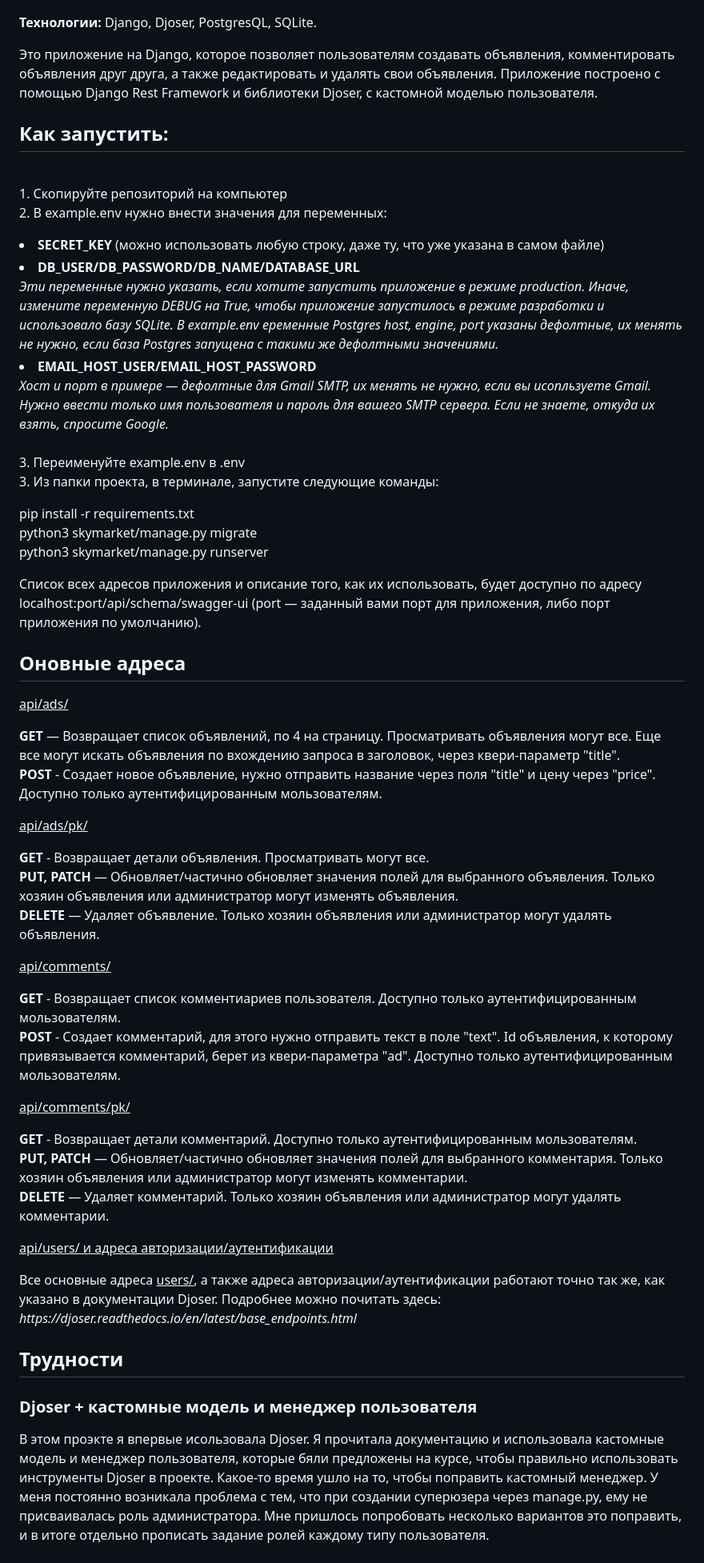
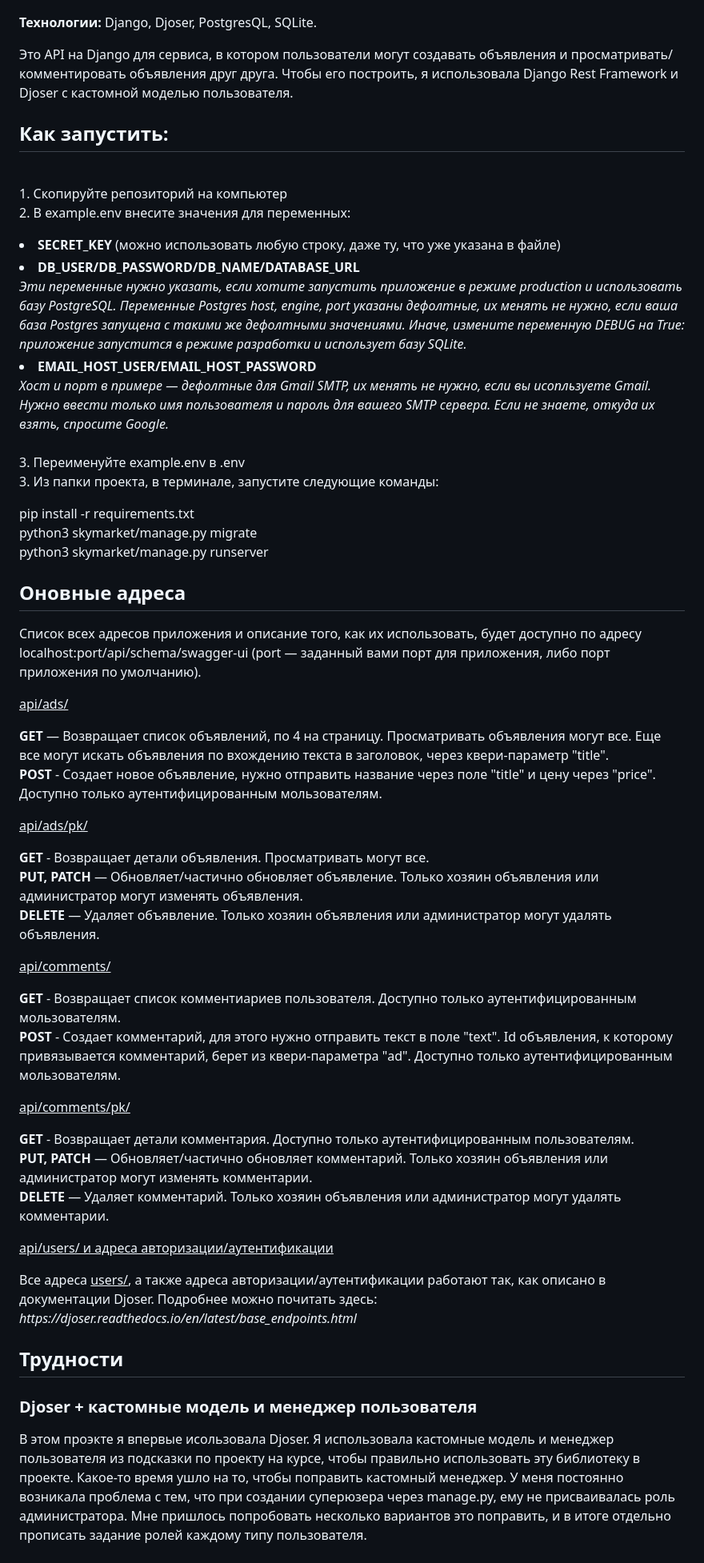
Before and after one commit to Apellun/Django-Ads-Service, a Markdown page: README.md, the part around one of its changes. Shown at 80% size. Rendered like a GitHub page.

```diff
--- a/README.md
+++ b/README.md
@@ -79,15 +78,15 @@ I'm also still in the process of trying to understand how to create a proper vie
 
 <p><b>Технологии:</b> Django, Djoser, PostgresQL, SQLite.</p>
 
-<p>Это приложение на Django, которое позволяет пользователям создавать объявления, комментировать объявления друг друга, а также редактировать и удалять свои объявления. Приложение построено с помощью Django Rest Framework и библиотеки Djoser, с кастомной моделью пользователя.</p>
+<p>Это API на Django для сервиса, в котором пользователи могут создавать объявления и просматривать/комментировать объявления друг друга. Чтобы его построить, я использовала Django Rest Framework и Djoser с кастомной моделью пользователя.</p>
 
 ## Как запустить:
 <br>1. Скопируйте репозиторий на компьютер
-<br>2. В example.env нужно внести значения для переменных:
-<li><b>SECRET_KEY</b> (можно использовать любую строку, даже ту, что уже указана в самом файле)
+<br>2. В example.env внесите значения для переменных:
+<li><b>SECRET_KEY</b> (можно использовать любую строку, даже ту, что уже указана в файле)
 <li><b>DB_USER/DB_PASSWORD/DB_NAME/DATABASE_URL</b>
-<br><i>Эти переменные нужно указать, если хотите запустить приложение в режиме production. Иначе, измените переменную DEBUG на True, чтобы приложение запустилось в режиме разработки и использовало базу SQLite.
-В example.env еременные Postgres host, engine, port указаны дефолтные, их менять не нужно, если база Postgres запущена с такими же дефолтными значениями.</i>
+<br><i>Эти переменные нужно указать, если хотите запустить приложение в режиме production и использовать базу PostgreSQL. Переменные Postgres host, engine, port указаны дефолтные, их менять не нужно, если ваша база Postgres запущена с такими же дефолтными значениями.
+Иначе, измените переменную DEBUG на True: приложение запустится в режиме разработки и использует базу SQLite.</i>
 <li><b>EMAIL_HOST_USER/EMAIL_HOST_PASSWORD</b>
 <br><i>Хост и порт в примере — дефолтные для Gmail SMTP, их менять не нужно, если вы исопльзуете Gmail. Нужно ввести только имя пользователя и пароль для вашего SMTP сервера. Если не знаете, откуда их взять, спросите Google.</i><br>
 <br>3. Переименуйте example.env в .env
@@ -97,17 +96,18 @@ I'm also still in the process of trying to understand how to create a proper vie
   python3 skymarket/manage.py migrate<br>
   python3 skymarket/manage.py runserver<br>
   <p></p>
-Список всех адресов приложения и описание того, как их использовать, будет доступно по адресу localhost:port/api/schema/swagger-ui (port — заданный вами порт для приложения, либо порт приложения по умолчанию).
 
 ## Оновные адреса
 
+Список всех адресов приложения и описание того, как их использовать, будет доступно по адресу localhost:port/api/schema/swagger-ui (port — заданный вами порт для приложения, либо порт приложения по умолчанию).
+
 <ins>api/ads/</ins>
-<p><b>GET</b> — Возвращает список объявлений, по 4 на страницу. Просматривать объявления могут все. Еще все могут искать объявления по вхождению запроса в заголовок, через квери-параметр "title".<br>
-<b>POST</b> - Создает новое объявление, нужно отправить название через поля "title" и цену через "price". Доступно только аутентифицированным мользователям.</p>
+<p><b>GET</b> — Возвращает список объявлений, по 4 на страницу. Просматривать объявления могут все. Еще все могут искать объявления по вхождению текста в заголовок, через квери-параметр "title".<br>
+<b>POST</b> - Создает новое объявление, нужно отправить название через поле "title" и цену через "price". Доступно только аутентифицированным мользователям.</p>
 
 <ins>api/ads/pk/</ins>
 <p><b>GET</b> - Возвращает детали объявления. Просматривать могут все.<br>
-<b>PUT, PATCH</b> — Обновляет/частично обновляет значения полей для выбранного объявления. Только хозяин объявления или администратор могут изменять объявления.<br>
+<b>PUT, PATCH</b> — Обновляет/частично обновляет объявление. Только хозяин объявления или администратор могут изменять объявления.<br>
 <b>DELETE</b> — Удаляет объявление. Только хозяин объявления или администратор могут удалять объявления.</p>
 
 <ins>api/comments/</ins>
@@ -115,20 +115,20 @@ I'm also still in the process of trying to understand how to create a proper vie
 <b>POST</b> - Создает комментарий, для этого нужно отправить текст в поле "text". Id объявления, к которому привязывается комментарий, берет из квери-параметра "ad". Доступно только аутентифицированным мользователям.</p>
 
 <ins>api/comments/pk/</u><br>
-<p><b>GET</b> - Возвращает детали комментарий. Доступно только аутентифицированным мользователям.<br>
-<b>PUT, PATCH</b> — Обновляет/частично обновляет значения полей для выбранного комментария. Только хозяин объявления или администратор могут изменять комментарии.<br>
+<p><b>GET</b> - Возвращает детали комментария. Доступно только аутентифицированным пользователям.<br>
+<b>PUT, PATCH</b> — Обновляет/частично обновляет комментарий. Только хозяин объявления или администратор могут изменять комментарии.<br>
 <b>DELETE</b> — Удаляет комментарий. Только хозяин объявления или администратор могут удалять комментарии.</p>
 
 <ins>api/users/ и адреса авторизации/аутентификации</u><br>
 
-<p>Все основные адреса <ins>users/</ins>, а также адреса авторизации/аутентификации работают точно так же, как указано в документации Djoser. Подробнее можно почитать здесь: <i>https://djoser.readthedocs.io/en/latest/base_endpoints.html</i></p>
+<p>Все адреса <ins>users/</ins>, а также адреса авторизации/аутентификации работают так, как описано в документации Djoser. Подробнее можно почитать здесь: <i>https://djoser.readthedocs.io/en/latest/base_endpoints.html</i></p>
 <p>
 
 ## Трудности
 
 ### Djoser + кастомные модель и менеджер пользователя
 
-<p>В этом проэкте я впервые исользовала Djoser. Я прочитала документацию и использовала кастомные модель и менеджер пользователя, которые бяли предложены на курсе, чтобы правильно использовать инструменты Djoser в проекте.
+<p>В этом проэкте я впервые исользовала Djoser. Я использовала кастомные модель и менеджер пользователя из подсказки по проекту на курсе, чтобы правильно использовать эту библиотеку в проекте.
 Какое-то время ушло на то, чтобы поправить кастомный менеджер. У меня постоянно возникала проблема с тем, что при создании суперюзера через manage.py, ему не присваивалась роль администратора. Мне пришлось попробовать несколько вариантов это поправить, и в итоге отдельно прописать задание ролей каждому типу пользователя.</p>
 
 ### Разные разрешения для разных действий во вьюсете
```
Also changed, not shown: other parts of README.md (+37 -39 lines).
